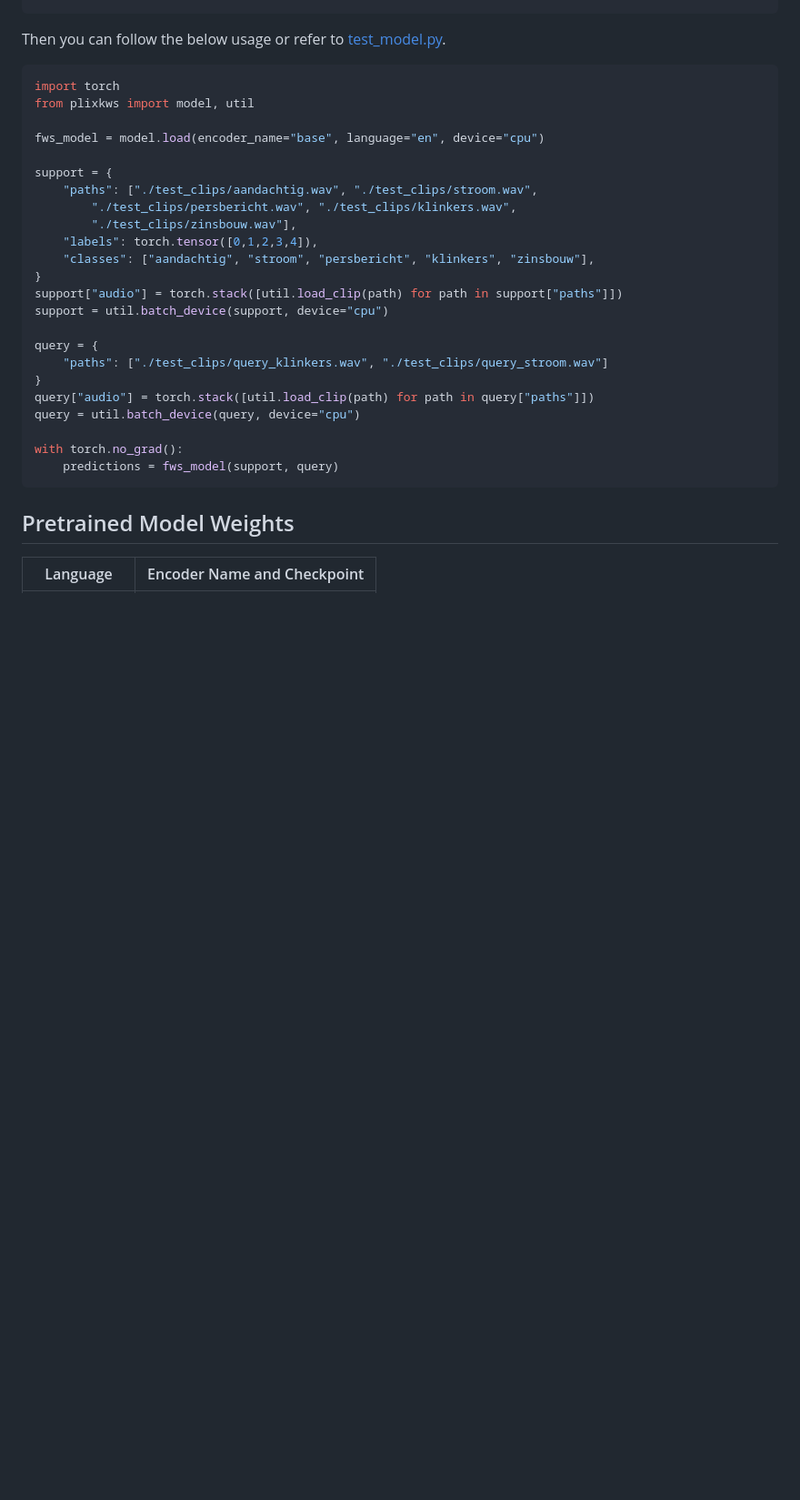
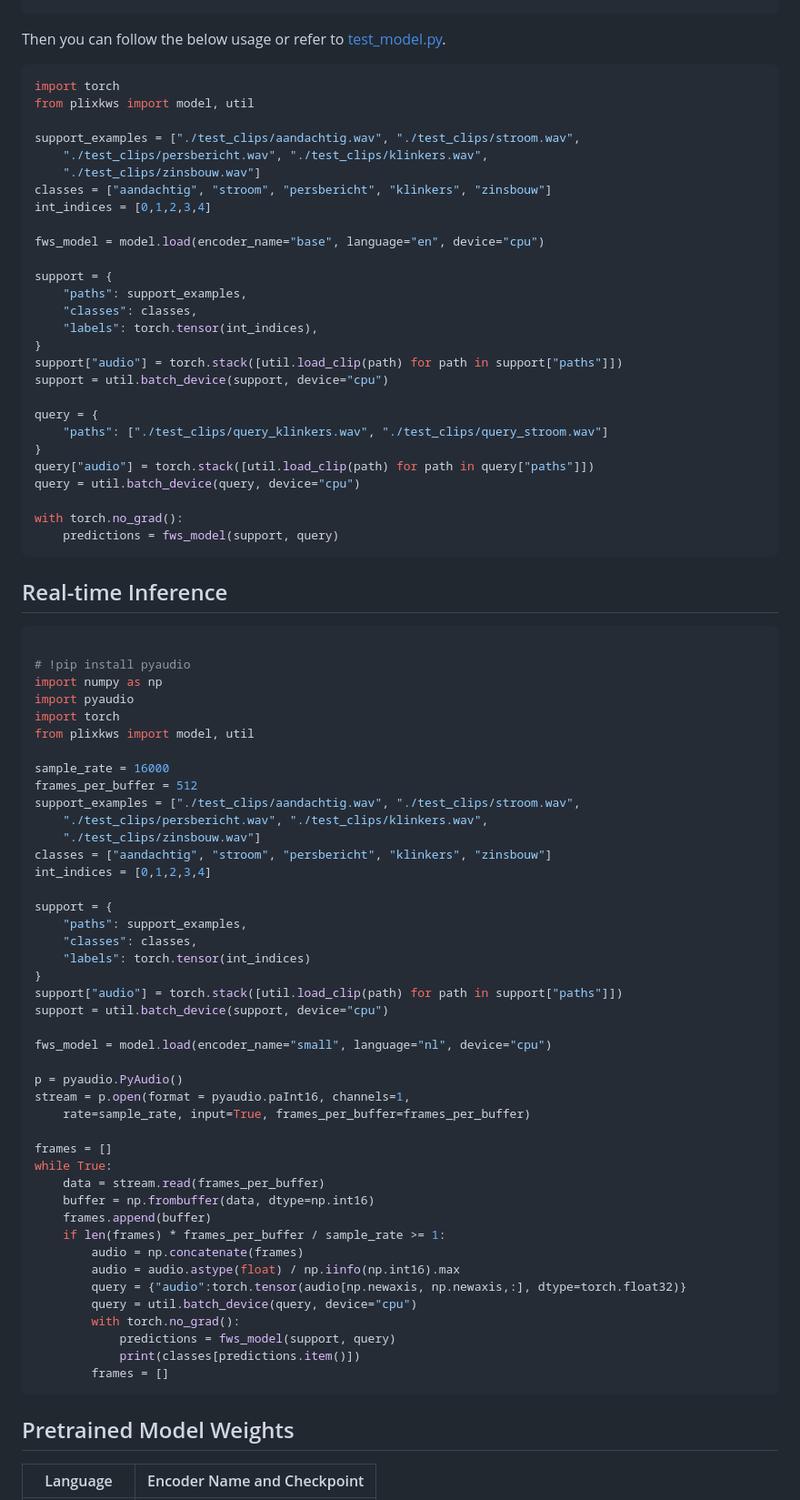
Before and after one commit to FewshotML/plix, a Markdown page: README.md, the part around the change. Shown at 91% size. Drawn GitHub-style; blank space fills up the shorter version.

````diff
--- a/README.md
+++ b/README.md
@@ -26,14 +26,18 @@ Then you can follow the below usage or refer to [test_model.py](https://github.c
 import torch
 from plixkws import model, util
 
+support_examples = ["./test_clips/aandachtig.wav", "./test_clips/stroom.wav",
+    "./test_clips/persbericht.wav", "./test_clips/klinkers.wav",
+    "./test_clips/zinsbouw.wav"]
+classes = ["aandachtig", "stroom", "persbericht", "klinkers", "zinsbouw"]
+int_indices = [0,1,2,3,4]
+
 fws_model = model.load(encoder_name="base", language="en", device="cpu")
 
 support = {
-    "paths": ["./test_clips/aandachtig.wav", "./test_clips/stroom.wav",
-        "./test_clips/persbericht.wav", "./test_clips/klinkers.wav",
-        "./test_clips/zinsbouw.wav"],
-    "labels": torch.tensor([0,1,2,3,4]),
-    "classes": ["aandachtig", "stroom", "persbericht", "klinkers", "zinsbouw"],
+    "paths": support_examples,
+    "classes": classes,
+    "labels": torch.tensor(int_indices),
 }
 support["audio"] = torch.stack([util.load_clip(path) for path in support["paths"]])
 support = util.batch_device(support, device="cpu")
@@ -46,6 +50,54 @@ query = util.batch_device(query, device="cpu")
 
 with torch.no_grad():
     predictions = fws_model(support, query)
+```
+
+## Real-time Inference
+
+```python
+
+# !pip install pyaudio
+import numpy as np
+import pyaudio
+import torch
+from plixkws import model, util
+
+sample_rate = 16000
+frames_per_buffer = 512
+support_examples = ["./test_clips/aandachtig.wav", "./test_clips/stroom.wav",
+    "./test_clips/persbericht.wav", "./test_clips/klinkers.wav",
+    "./test_clips/zinsbouw.wav"]
+classes = ["aandachtig", "stroom", "persbericht", "klinkers", "zinsbouw"]
+int_indices = [0,1,2,3,4]
+
+support = {
+    "paths": support_examples,
+    "classes": classes,
+    "labels": torch.tensor(int_indices)
+}
+support["audio"] = torch.stack([util.load_clip(path) for path in support["paths"]])
+support = util.batch_device(support, device="cpu")
+
+fws_model = model.load(encoder_name="small", language="nl", device="cpu")
+
+p = pyaudio.PyAudio()
+stream = p.open(format = pyaudio.paInt16, channels=1,
+    rate=sample_rate, input=True, frames_per_buffer=frames_per_buffer)
+
+frames = []
+while True:
+    data = stream.read(frames_per_buffer)
+    buffer = np.frombuffer(data, dtype=np.int16)
+    frames.append(buffer)
+    if len(frames) * frames_per_buffer / sample_rate >= 1:
+        audio = np.concatenate(frames)
+        audio = audio.astype(float) / np.iinfo(np.int16).max
+        query = {"audio":torch.tensor(audio[np.newaxis, np.newaxis,:], dtype=torch.float32)}
+        query = util.batch_device(query, device="cpu")
+        with torch.no_grad():
+            predictions = fws_model(support, query)
+            print(classes[predictions.item()])
+        frames = []
 ```
 
 ## Pretrained Model Weights
````
